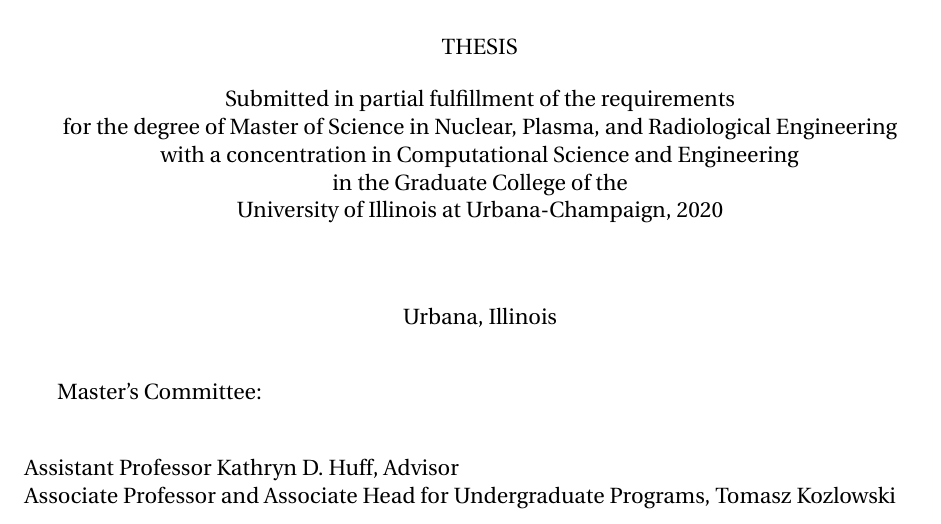
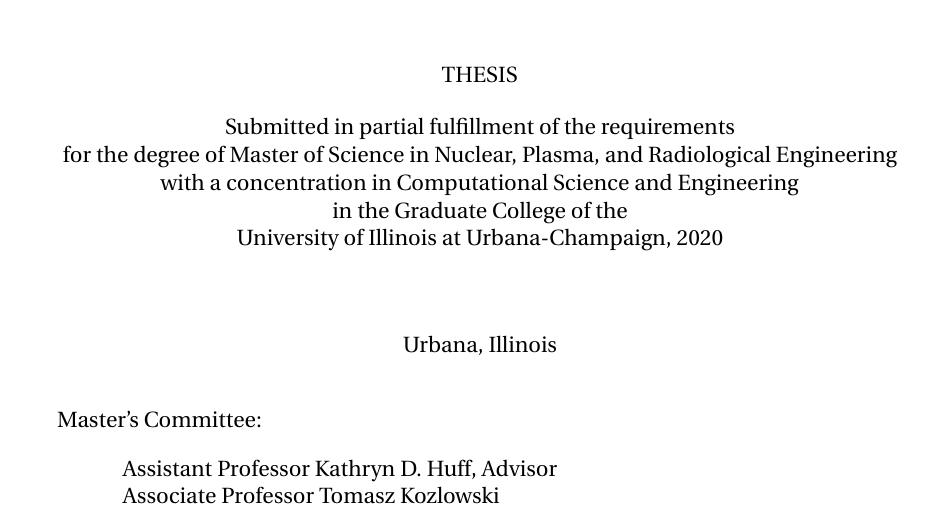
Before and after one commit to robfairh/ms-thesis, a LaTeX thesis (main.tex): part of page 2 of 128, cut so that both start at the same text. Compiled offline with pdfLaTeX.

Commit message:
added indentation to committee

```diff
--- a/main.tex
+++ b/main.tex
@@ -86,7 +86,7 @@
 \msthesis
 \advisor{Kathryn D. Huff}
 \degreeyear{2020}
-\committee{Assistant Professor Kathryn D. Huff, Advisor \\ Associate Professor and Associate Head for Undergraduate Programs, Tomasz Kozlowski}
+\committee{\indent Assistant Professor Kathryn D. Huff, Advisor \\ \indent Associate Professor Tomasz Kozlowski}
 
 \begin{document}
 \maketitle
```
